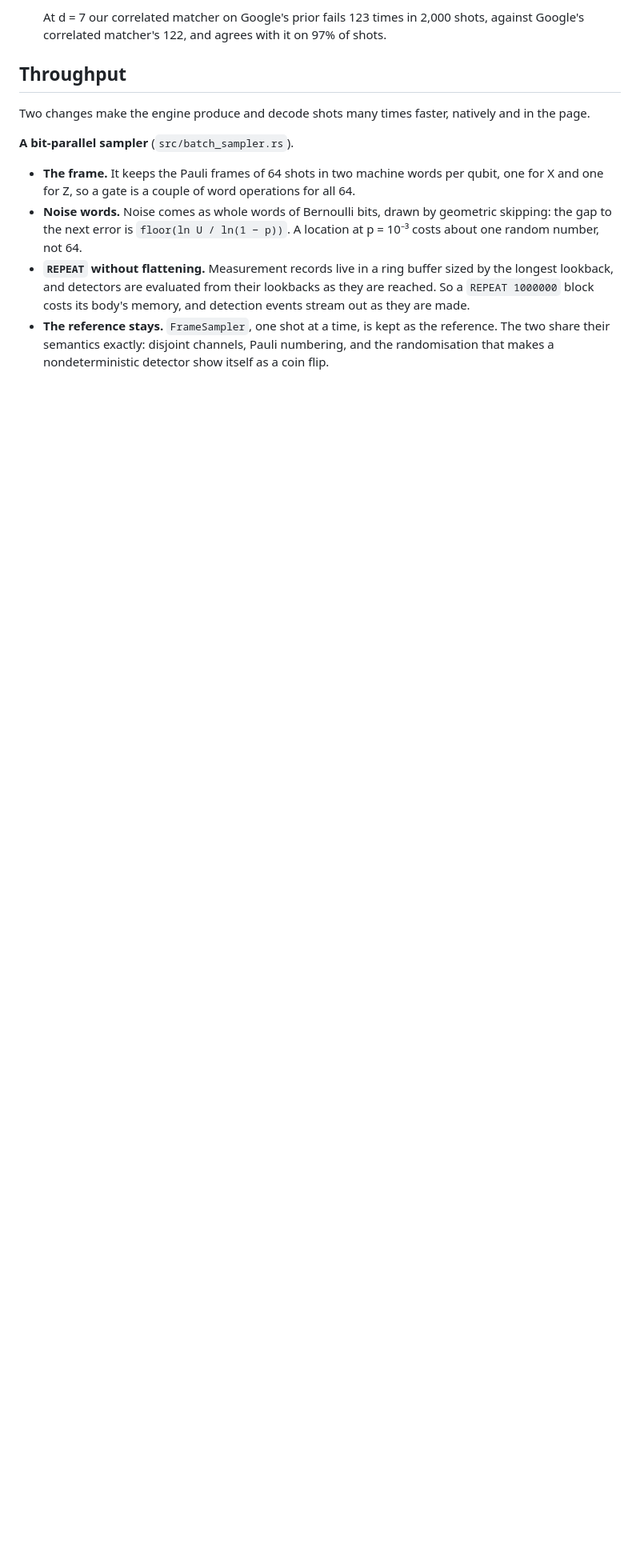
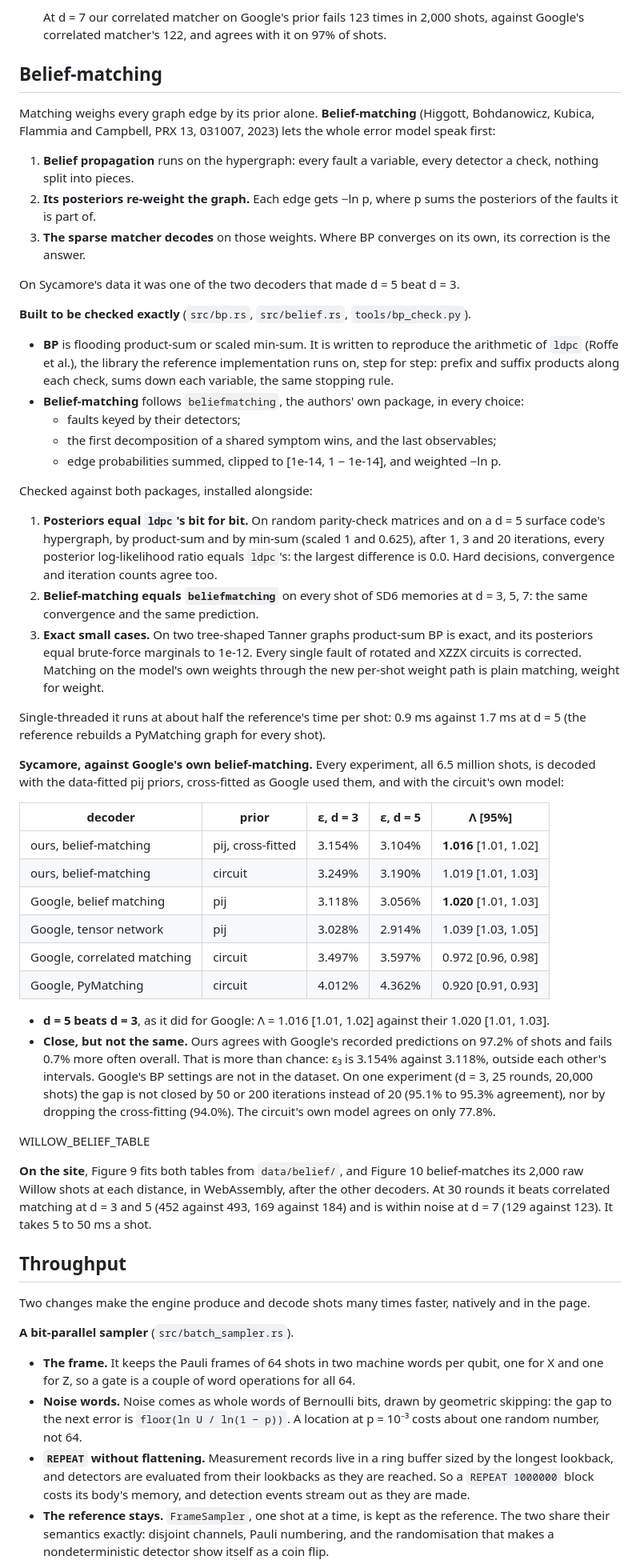
Before and after one commit to Jaspersands/quantum-simulator-qec, a Markdown page: README.md, the part around the change. Shown at 80% size. Drawn GitHub-style; blank space fills up the shorter version.

Commit message:
docs(belief): the belief-matching section; Willow's table follows its run
Co-Authored-By: Claude Opus 5.5 <noreply@anthropic.com>

```diff
--- a/README.md
+++ b/README.md
@@ -546,6 +546,72 @@ made theirs.
 
   At d = 7 our correlated matcher on Google's prior fails 123 times in 2,000 shots, against
   Google's correlated matcher's 122, and agrees with it on 97% of shots.
+
+## Belief-matching
+
+Matching weighs every graph edge by its prior alone. **Belief-matching** (Higgott, Bohdanowicz,
+Kubica, Flammia and Campbell, PRX 13, 031007, 2023) lets the whole error model speak first:
+1. **Belief propagation** runs on the hypergraph: every fault a variable, every detector a check,
+   nothing split into pieces.
+2. **Its posteriors re-weight the graph.** Each edge gets −ln p, where p sums the posteriors of the
+   faults it is part of.
+3. **The sparse matcher decodes** on those weights. Where BP converges on its own, its correction is
+   the answer.
+
+On Sycamore's data it was one of the two decoders that made d = 5 beat d = 3.
+
+**Built to be checked exactly** (`src/bp.rs`, `src/belief.rs`, `tools/bp_check.py`).
+- **BP** is flooding product-sum or scaled min-sum. It is written to reproduce the arithmetic of
+  `ldpc` (Roffe et al.), the library the reference implementation runs on, step for step: prefix
+  and suffix products along each check, sums down each variable, the same stopping rule.
+- **Belief-matching** follows `beliefmatching`, the authors' own package, in every choice:
+  - faults keyed by their detectors;
+  - the first decomposition of a shared symptom wins, and the last observables;
+  - edge probabilities summed, clipped to [1e-14, 1 − 1e-14], and weighted −ln p.
+
+Checked against both packages, installed alongside:
+1. **Posteriors equal `ldpc`'s bit for bit.** On random parity-check matrices and on a d = 5 surface
+   code's hypergraph, by product-sum and by min-sum (scaled 1 and 0.625), after 1, 3 and 20
+   iterations, every posterior log-likelihood ratio equals `ldpc`'s: the largest difference is 0.0.
+   Hard decisions, convergence and iteration counts agree too.
+2. **Belief-matching equals `beliefmatching`** on every shot of SD6 memories at d = 3, 5, 7: the same
+   convergence and the same prediction.
+3. **Exact small cases.** On two tree-shaped Tanner graphs product-sum BP is exact, and its
+   posteriors equal brute-force marginals to 1e-12. Every single fault of rotated and XZZX circuits
+   is corrected. Matching on the model's own weights through the new per-shot weight path is plain
+   matching, weight for weight.
+
+Single-threaded it runs at about half the reference's time per shot: 0.9 ms against 1.7 ms at
+d = 5 (the reference rebuilds a PyMatching graph for every shot).
+
+**Sycamore, against Google's own belief-matching.** Every experiment, all 6.5 million shots, is
+decoded with the data-fitted pij priors, cross-fitted as Google used them, and with the circuit's own
+model:
+
+| decoder | prior | ε, d = 3 | ε, d = 5 | Λ [95%] |
+|---|---|---|---|---|
+| ours, belief-matching | pij, cross-fitted | 3.154% | 3.104% | **1.016** [1.01, 1.02] |
+| ours, belief-matching | circuit | 3.249% | 3.190% | 1.019 [1.01, 1.03] |
+| Google, belief matching | pij | 3.118% | 3.056% | **1.020** [1.01, 1.03] |
+| Google, tensor network | pij | 3.028% | 2.914% | 1.039 [1.03, 1.05] |
+| Google, correlated matching | circuit | 3.497% | 3.597% | 0.972 [0.96, 0.98] |
+| Google, PyMatching | circuit | 4.012% | 4.362% | 0.920 [0.91, 0.93] |
+
+- **d = 5 beats d = 3**, as it did for Google: Λ = 1.016 [1.01, 1.02] against their 1.020 [1.01,
+  1.03].
+- **Close, but not the same.** Ours agrees with Google's recorded predictions on 97.2% of shots and
+  fails 0.7% more often overall. That is more than chance: ε₃ is 3.154% against 3.118%, outside
+  each other's intervals. Google's BP settings are not in the dataset. On one experiment (d = 3,
+  25 rounds, 20,000 shots) the gap is not closed by 50 or 200 iterations instead of 20 (95.1% to
+  95.3% agreement), nor by dropping the cross-fitting (94.0%). The circuit's own model agrees on
+  only 77.8%.
+
+WILLOW_BELIEF_TABLE
+
+**On the site**, Figure 9 fits both tables from `data/belief/`, and Figure 10 belief-matches its
+2,000 raw Willow shots at each distance, in WebAssembly, after the other decoders. At 30 rounds it
+beats correlated matching at d = 3 and 5 (452 against 493, 169 against 184) and is within noise at
+d = 7 (129 against 123). It takes 5 to 50 ms a shot.
 
 ## Throughput
 
```
